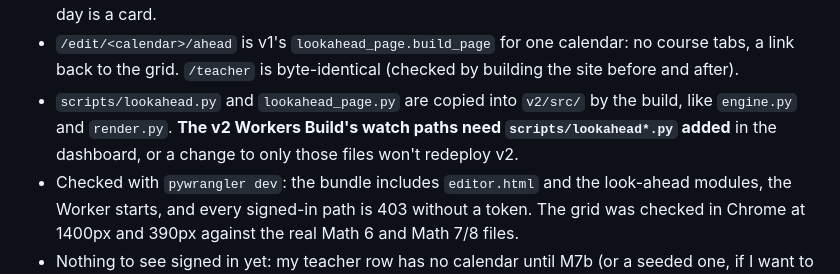
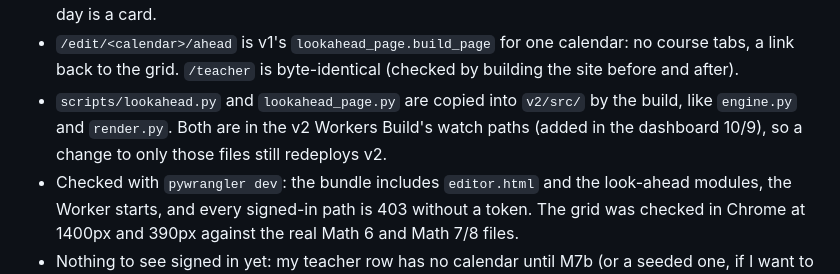
Before and after one commit to Mr-Beach/teacher-calendar, a Markdown page: PLAN-v2-phase1.md, the part around the change. Drawn GitHub-style.

Commit message:
v2 plan: look-ahead scripts are in the v2 build's watch paths
Co-Authored-By: Claude Opus 5.5 <noreply@anthropic.com>

```diff
--- a/PLAN-v2-phase1.md
+++ b/PLAN-v2-phase1.md
@@ -359,9 +359,9 @@ switches to the TypeScript port.
   calendar: no course tabs, a link back to the grid. `/teacher` is
   byte-identical (checked by building the site before and after).
 - `scripts/lookahead.py` and `lookahead_page.py` are copied into
-  `v2/src/` by the build, like `engine.py` and `render.py`. **The v2
-  Workers Build's watch paths need `scripts/lookahead*.py` added** in the
-  dashboard, or a change to only those files won't redeploy v2.
+  `v2/src/` by the build, like `engine.py` and `render.py`. Both are in
+  the v2 Workers Build's watch paths (added in the dashboard 10/9), so a
+  change to only those files still redeploys v2.
 - Checked with `pywrangler dev`: the bundle includes `editor.html` and
   the look-ahead modules, the Worker starts, and every signed-in path
   is 403 without a token. The grid was checked in Chrome at 1400px and
```
